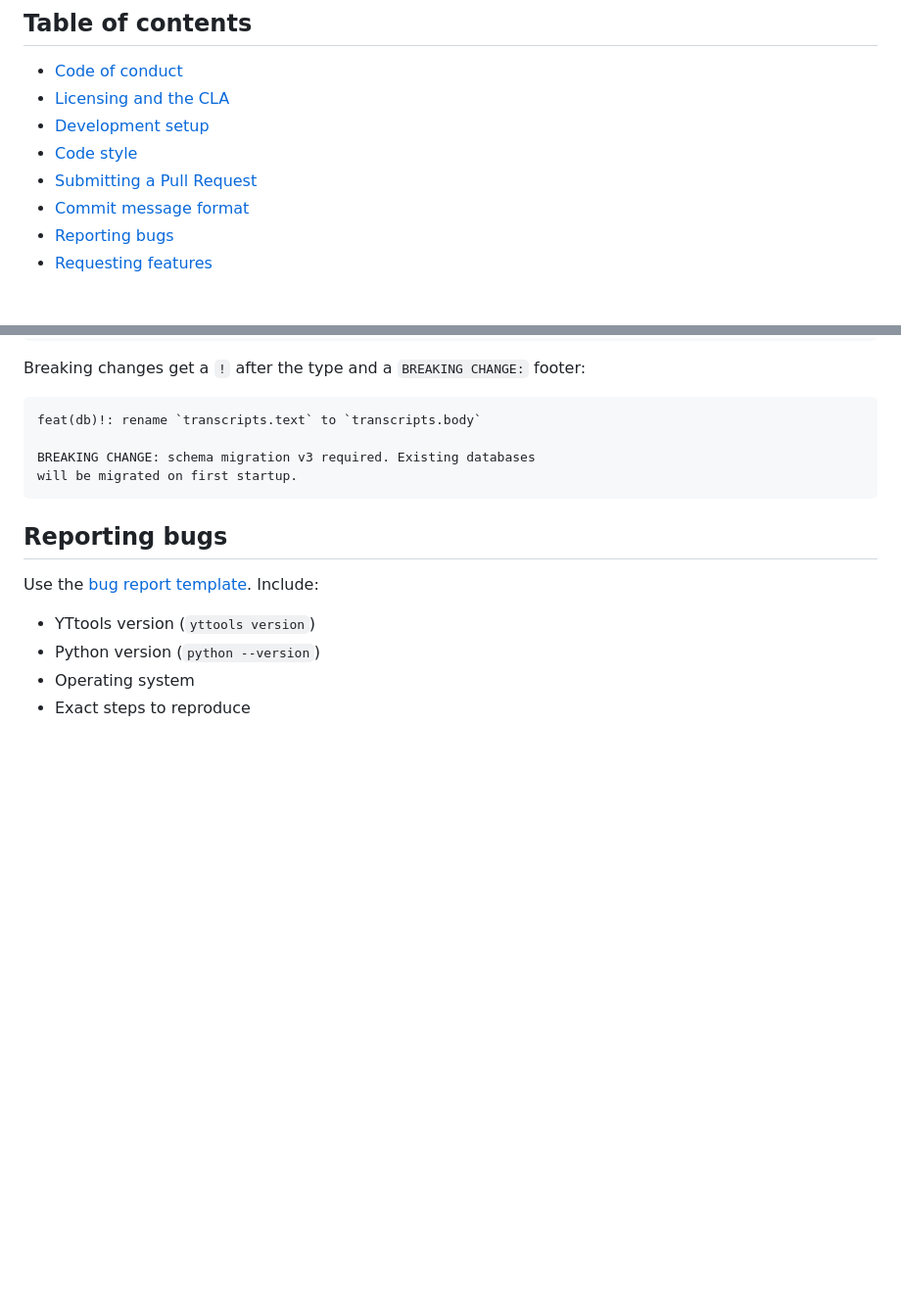
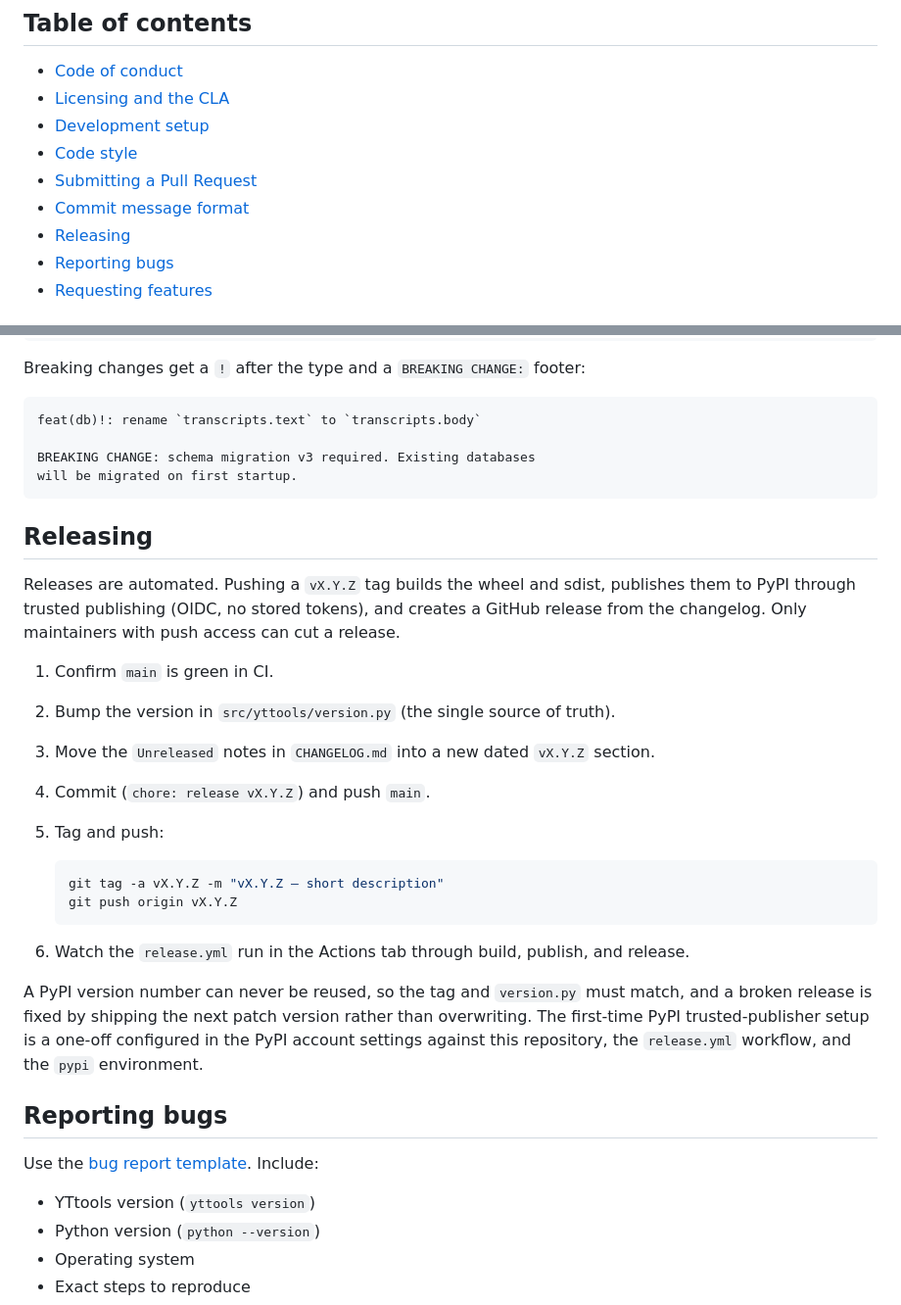
Before and after one commit to nicholsbill/YTtools, a Markdown page: CONTRIBUTING.md, 2 parts joined by grey strips. Shown at 98% size. Drawn GitHub-style; blank space fills up the shorter version.

Commit message:
docs(contributing): document the release process

````diff
--- a/CONTRIBUTING.md
+++ b/CONTRIBUTING.md
@@ -10,6 +10,7 @@ Thank you for your interest in YTtools. This guide covers how to contribute code
 - [Code style](#code-style)
 - [Submitting a Pull Request](#submitting-a-pull-request)
 - [Commit message format](#commit-message-format)
+- [Releasing](#releasing)
 - [Reporting bugs](#reporting-bugs)
 - [Requesting features](#requesting-features)
 
@@ -138,6 +139,33 @@ BREAKING CHANGE: schema migration v3 required. Existing databases
 will be migrated on first startup.
 ```
 
+## Releasing
+
+Releases are automated. Pushing a `vX.Y.Z` tag builds the wheel and sdist,
+publishes them to PyPI through trusted publishing (OIDC, no stored tokens), and
+creates a GitHub release from the changelog. Only maintainers with push access can
+cut a release.
+
+1. Confirm `main` is green in CI.
+2. Bump the version in `src/yttools/version.py` (the single source of truth).
+3. Move the `Unreleased` notes in `CHANGELOG.md` into a new dated `vX.Y.Z` section.
+4. Commit (`chore: release vX.Y.Z`) and push `main`.
+5. Tag and push:
+
+   ```bash
+   git tag -a vX.Y.Z -m "vX.Y.Z — short description"
+   git push origin vX.Y.Z
+   ```
+
+6. Watch the `release.yml` run in the Actions tab through build, publish, and
+   release.
+
+A PyPI version number can never be reused, so the tag and `version.py` must match,
+and a broken release is fixed by shipping the next patch version rather than
+overwriting. The first-time PyPI trusted-publisher setup is a one-off configured
+in the PyPI account settings against this repository, the `release.yml` workflow,
+and the `pypi` environment.
+
 ## Reporting bugs
 
 Use the [bug report template](./.github/ISSUE_TEMPLATE/bug_report.md). Include:
````
